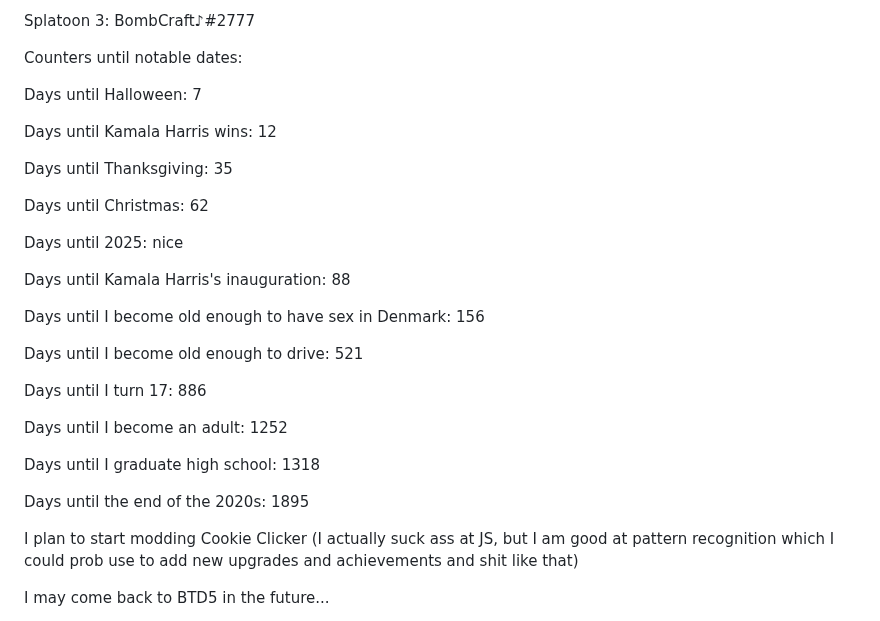
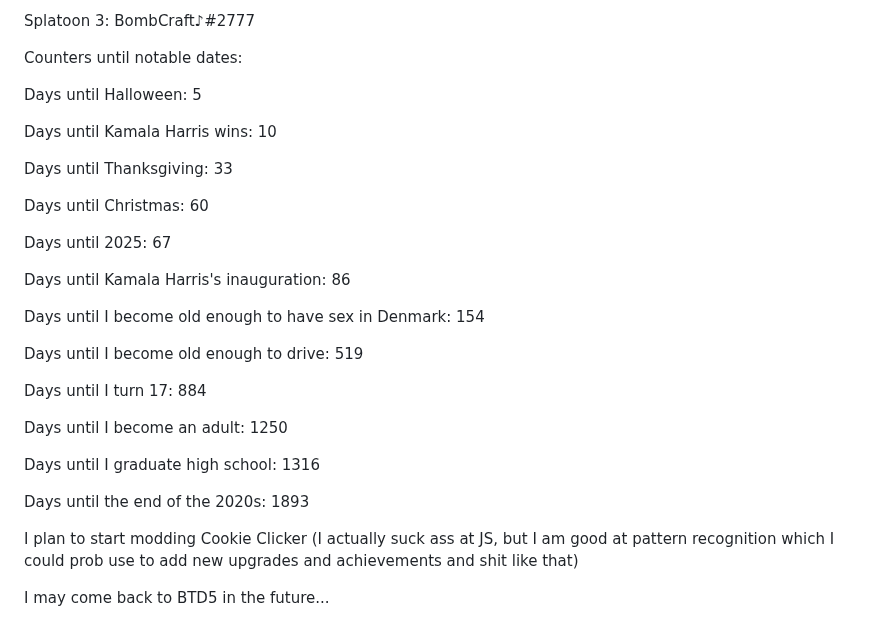
Before and after one commit to ImmediateMurderProfessionals/ImmediateMurderProfessionals, a Markdown page: README.md, the part around the change. Rendered like a GitHub page.

```diff
--- a/README.md
+++ b/README.md
@@ -8,29 +8,29 @@ Splatoon 3: BombCraft♪#2777
 
 Counters until notable dates:
 
-Days until Halloween: 7
+Days until Halloween: 5
 
-Days until Kamala Harris wins: 12
+Days until Kamala Harris wins: 10
 
-Days until Thanksgiving: 35
+Days until Thanksgiving: 33
 
-Days until Christmas: 62
+Days until Christmas: 60
 
-Days until 2025: nice
+Days until 2025: 67
 
-Days until Kamala Harris's inauguration: 88
+Days until Kamala Harris's inauguration: 86
 
-Days until I become old enough to have sex in Denmark: 156
+Days until I become old enough to have sex in Denmark: 154
 
-Days until I become old enough to drive: 521
+Days until I become old enough to drive: 519
 
-Days until I turn 17: 886
+Days until I turn 17: 884
 
-Days until I become an adult: 1252
+Days until I become an adult: 1250
 
-Days until I graduate high school: 1318
+Days until I graduate high school: 1316
 
-Days until the end of the 2020s: 1895
+Days until the end of the 2020s: 1893
 
 I plan to start modding Cookie Clicker (I actually suck ass at JS, but I am good at pattern recognition which I could prob use to add new upgrades and achievements and shit like that)
 
```
